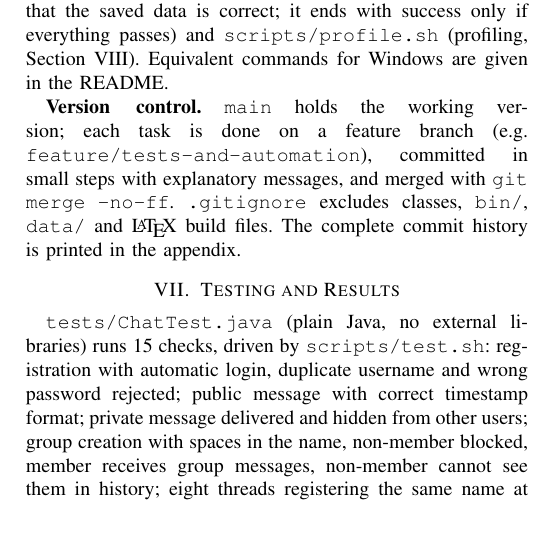
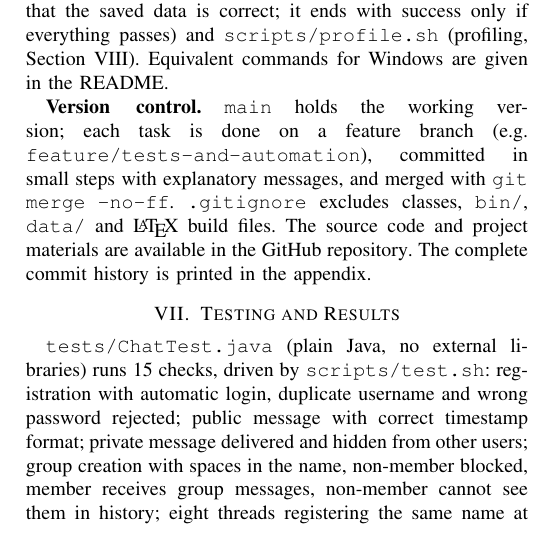
Before and after one commit to mwaghmode034-cell/SSL_ChatApp, a LaTeX paper (docs/report/report_ieee.tex): part of one column of page 3 of 5, cut so that both start at the same text. Compiled offline with pdfLaTeX.

Commit message:
added repo link in report and README

```diff
--- a/docs/report/report_ieee.tex
+++ b/docs/report/report_ieee.tex
@@ -268,7 +272,8 @@ and \code{scripts/profile.sh} (profiling, Section~\ref{sec:prof}). Equivalent co
 
 \textbf{Version control.} \code{main} holds the working version; each task is done on a feature branch (e.g.\ \code{feature/tests-and-automation}),
 committed in small steps with explanatory messages, and merged with \code{git merge --no-ff}. \code{.gitignore} excludes classes, \code{bin/}, \code{data/}
-and \LaTeX{} build files. The complete commit history is printed in the appendix.
+and \LaTeX{} build files. The source code and project materials are available in the
+\href{https://github.com/mwaghmode034-cell/SSL_ChatApp}{GitHub repository}. The complete commit history is printed in the appendix.
 
 % ============================================================================
 \section{Testing and Results}\label{sec:tests}
```
Also changed, not shown: README.md, docs/git_commit_history.txt (renamed from git_commit_history.txt), docs/report/report_ieee.pdf, docs/report/report_ieee.tex (4 more changed lines).
